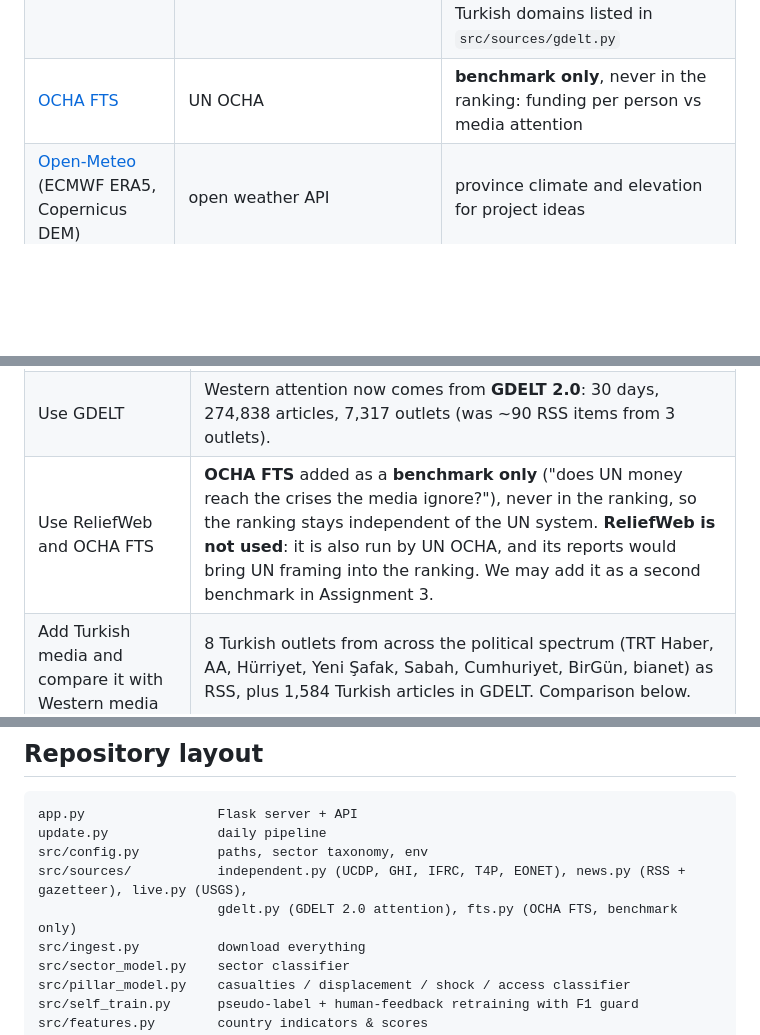
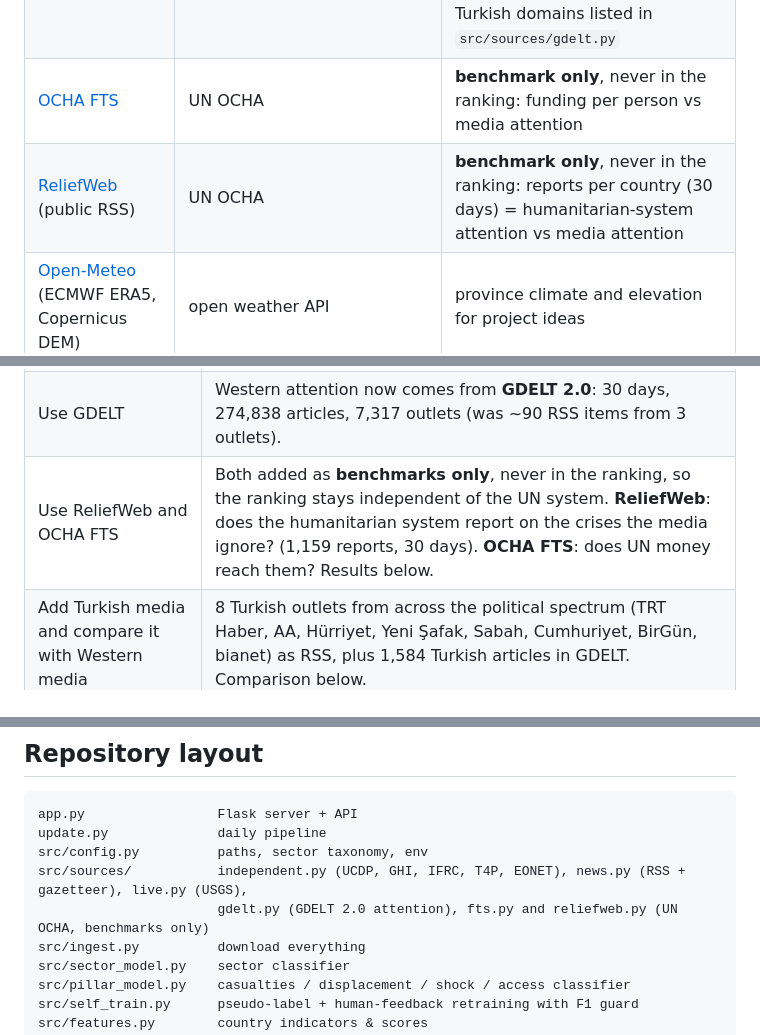
Before and after one commit to tunabilgen/stk-asistani, a Markdown page: README.md, 3 parts joined by grey strips. GitHub-like rendering; blank space fills up the shorter version.

```diff
--- a/README.md
+++ b/README.md
@@ -34,6 +35,7 @@ ReliefWeb (also run by UN OCHA) is not used, for the same reason.
 | News RSS (comparison only) | BBC, The Guardian, New York Times | Western-attention gap (live feed) |
 | [GDELT 2.0](https://www.gdeltproject.org) | GDELT Project (open event data) | **Western attention** since Assignment 2: 30 days, 274,838 articles, 7,317 outlets; 24 Western mainstream and 28 Turkish domains listed in `src/sources/gdelt.py` |
 | [OCHA FTS](https://fts.unocha.org) | UN OCHA | **benchmark only**, never in the ranking: funding per person vs media attention |
+| [ReliefWeb](https://reliefweb.int) (public RSS) | UN OCHA | **benchmark only**, never in the ranking: reports per country (30 days) = humanitarian-system attention vs media attention |
 | [Open-Meteo](https://open-meteo.com) (ECMWF ERA5, Copernicus DEM) | open weather API | province climate and elevation for project ideas |
 | [HumSet](https://huggingface.co/datasets/nlp-thedeep/humset) | DEEP / Data Friendly Space (Apache-2.0) | **training text only** for the classifiers |
 | [Natural Earth](https://www.naturalearthdata.com) | public domain | map shapes |
@@ -106,7 +108,7 @@ and **0%** to Sudan, DR Congo, Somalia, Syria and Lebanon. See [reports/eda_summ
 |---|---|
 | Put the *silence* idea at the centre, simplify the rest | The app now opens on the **Silence** view. Silence is now **relative to need** (below). The yes/no "ignored" flag became a ratio: *"West: 10% of due coverage"*. |
 | Use GDELT | Western attention now comes from **GDELT 2.0**: 30 days, 274,838 articles, 7,317 outlets (was ~90 RSS items from 3 outlets). |
-| Use ReliefWeb and OCHA FTS | **OCHA FTS** added as a **benchmark only** ("does UN money reach the crises the media ignore?"), never in the ranking, so the ranking stays independent of the UN system. **ReliefWeb is not used**: it is also run by UN OCHA, and its reports would bring UN framing into the ranking. We may add it as a second benchmark in Assignment 3. |
+| Use ReliefWeb and OCHA FTS | Both added as **benchmarks only**, never in the ranking, so the ranking stays independent of the UN system. **ReliefWeb**: does the humanitarian system report on the crises the media ignore? (1,159 reports, 30 days). **OCHA FTS**: does UN money reach them? Results below. |
 | Add Turkish media and compare it with Western media | 8 Turkish outlets from across the political spectrum (TRT Haber, AA, Hürriyet, Yeni Şafak, Sabah, Cumhuriyet, BirGün, bianet) as RSS, plus 1,584 Turkish articles in GDELT. Comparison below. |
 | Test the classifier on Turkish and Arabic | New EN/TR/AR test set and a **language router** in the app (below). |
 | Interview 2–3 NGOs | We could not arrange interviews in this period. In Assignment 3 we replace them with structured **persona tests** (small Turkish NGO, international NGO, journalist, donor) and say clearly that this is a weaker form of user validation. |
@@ -251,7 +260,7 @@ app.py                 Flask server + API
 update.py              daily pipeline
 src/config.py          paths, sector taxonomy, env
 src/sources/           independent.py (UCDP, GHI, IFRC, T4P, EONET), news.py (RSS + gazetteer), live.py (USGS),
-                       gdelt.py (GDELT 2.0 attention), fts.py (OCHA FTS, benchmark only)
+                       gdelt.py (GDELT 2.0 attention), fts.py and reliefweb.py (UN OCHA, benchmarks only)
 src/ingest.py          download everything
 src/sector_model.py    sector classifier
 src/pillar_model.py    casualties / displacement / shock / access classifier
```
Also changed, not shown: other parts of README.md (+9 -1 lines), reports/figures/media_vs_reliefweb.png (added), 5 other files.
